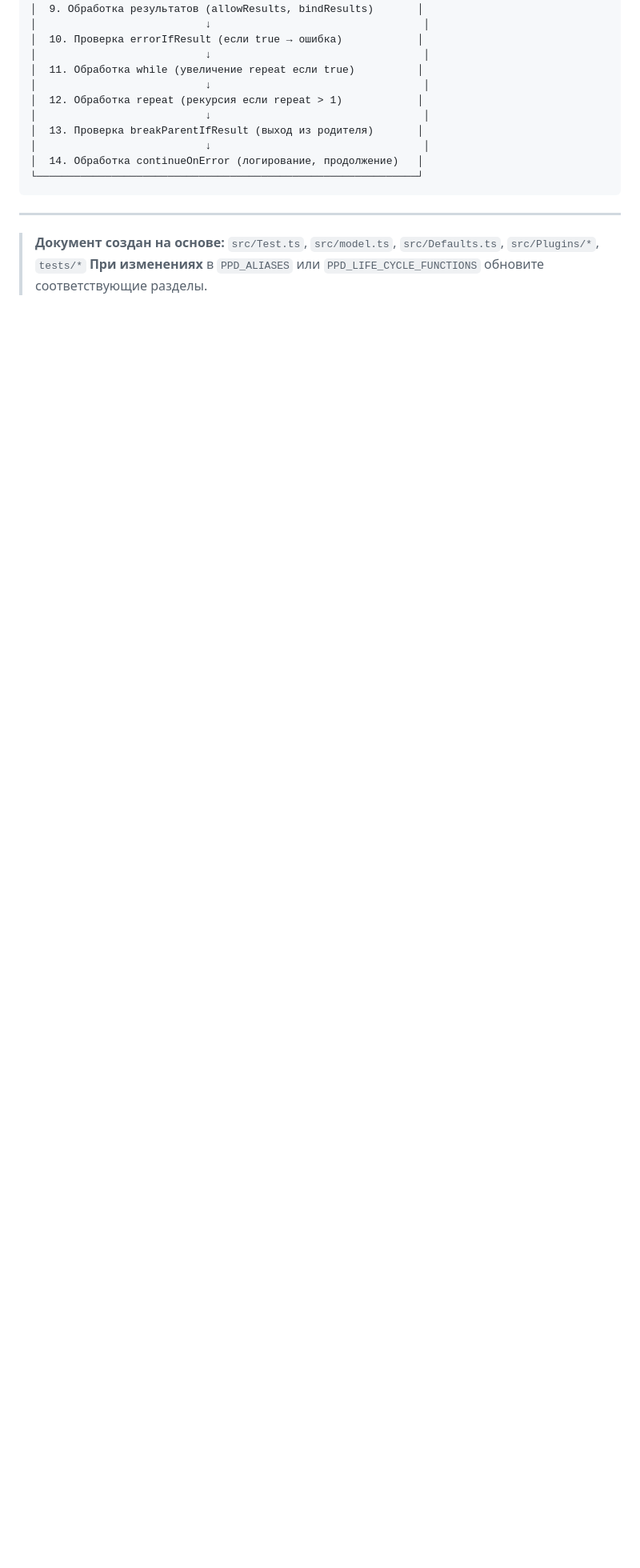
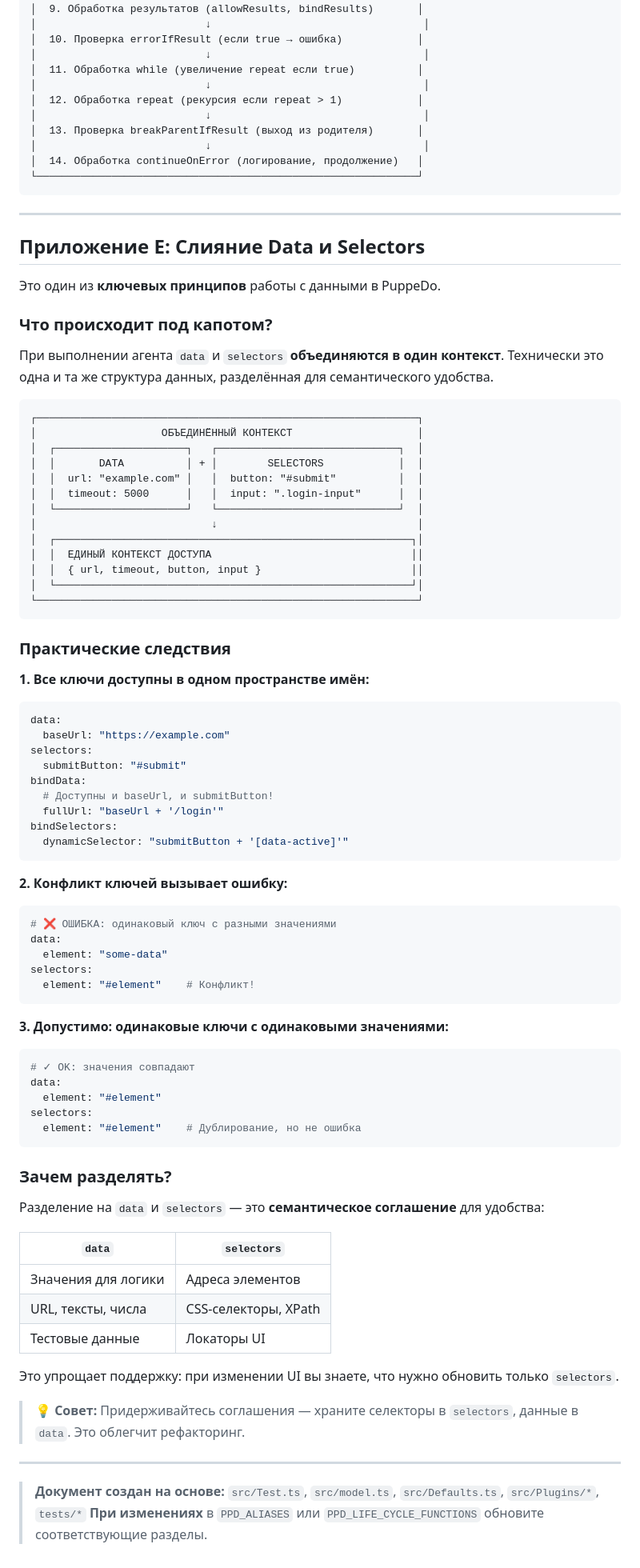
Before and after one commit to starikan/PuppeDo, a Markdown page: docs/workflow-guide.ru.md, the part around one of its changes. Shown at 80% size. Rendered like a GitHub page; blank space fills up the shorter version.

Commit message:
feat: add section on plugin structure and data/selectors merging in workflow guide

````diff
--- a/docs/workflow-guide.ru.md
+++ b/docs/workflow-guide.ru.md
@@ -1724,5 +1761,78 @@ module.exports = {
 
 ---
 
+## Приложение E: Слияние Data и Selectors
+
+Это один из **ключевых принципов** работы с данными в PuppeDo.
+
+### Что происходит под капотом?
+
+При выполнении агента `data` и `selectors` **объединяются в один контекст**. Технически это одна и та же структура данных, разделённая для семантического удобства.
+
+```
+┌─────────────────────────────────────────────────────────────┐
+│                    ОБЪЕДИНЁННЫЙ КОНТЕКСТ                    │
+│  ┌─────────────────────┐   ┌─────────────────────────────┐  │
+│  │       DATA          │ + │        SELECTORS            │  │
+│  │  url: "example.com" │   │  button: "#submit"          │  │
+│  │  timeout: 5000      │   │  input: ".login-input"      │  │
+│  └─────────────────────┘   └─────────────────────────────┘  │
+│                            ↓                                │
+│  ┌─────────────────────────────────────────────────────────┐│
+│  │  ЕДИНЫЙ КОНТЕКСТ ДОСТУПА                                ││
+│  │  { url, timeout, button, input }                        ││
+│  └─────────────────────────────────────────────────────────┘│
+└─────────────────────────────────────────────────────────────┘
+```
+
+### Практические следствия
+
+**1. Все ключи доступны в одном пространстве имён:**
+```yaml
+data:
+  baseUrl: "https://example.com"
+selectors:
+  submitButton: "#submit"
+bindData:
+  # Доступны и baseUrl, и submitButton!
+  fullUrl: "baseUrl + '/login'"
+bindSelectors:
+  dynamicSelector: "submitButton + '[data-active]'"
+```
+
+**2. Конфликт ключей вызывает ошибку:**
+```yaml
+# ❌ ОШИБКА: одинаковый ключ с разными значениями
+data:
+  element: "some-data"
+selectors:
+  element: "#element"    # Конфликт!
+```
+
+**3. Допустимо: одинаковые ключи с одинаковыми значениями:**
+```yaml
+# ✓ OK: значения совпадают
+data:
+  element: "#element"
+selectors:
+  element: "#element"    # Дублирование, но не ошибка
+```
+
+### Зачем разделять?
+
+Разделение на `data` и `selectors` — это **семантическое соглашение** для удобства:
+
+| `data` | `selectors` |
+|--------|-------------|
+| Значения для логики | Адреса элементов |
+| URL, тексты, числа | CSS-селекторы, XPath |
+| Тестовые данные | Локаторы UI |
+
+Это упрощает поддержку: при изменении UI вы знаете, что нужно обновить только `selectors`.
+
+> 💡 **Совет:** Придерживайтесь соглашения — храните селекторы в `selectors`, данные в `data`. Это облегчит рефакторинг.
+
+---
+
 > **Документ создан на основе:** `src/Test.ts`, `src/model.ts`, `src/Defaults.ts`, `src/Plugins/*`, `tests/*`
 > **При изменениях** в `PPD_ALIASES` или `PPD_LIFE_CYCLE_FUNCTIONS` обновите соответствующие разделы.
````
Also changed, not shown: other parts of docs/workflow-guide.ru.md (+160 -123 lines).
